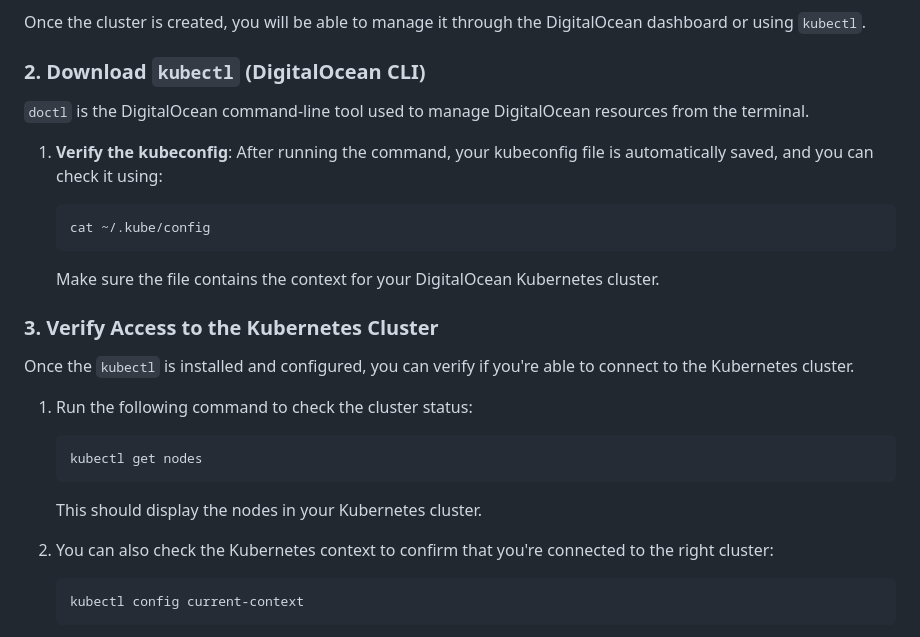
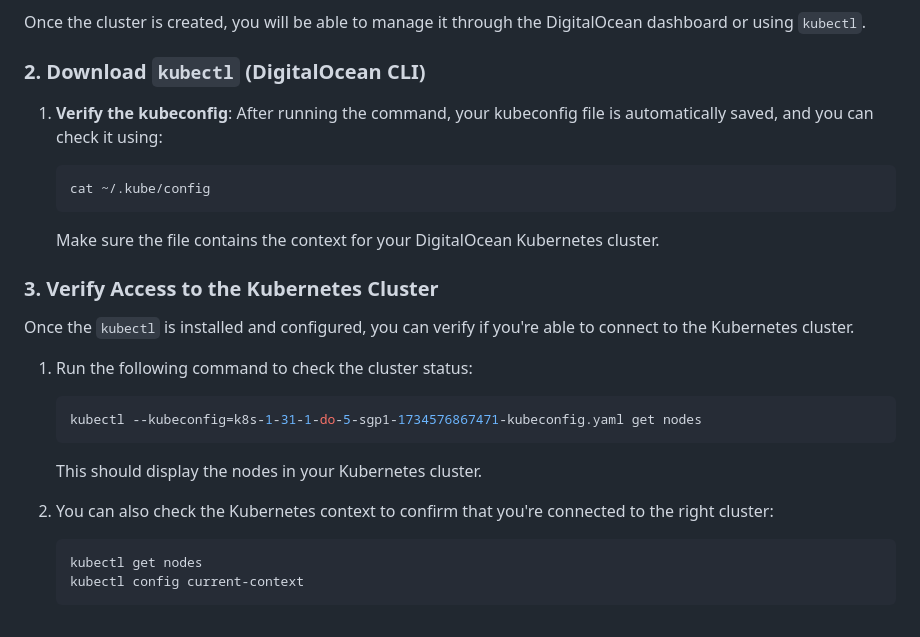
Before and after one commit to trumanng10/MAPI2024, a Markdown page: Day3/k8s.md, the part around the change. Drawn GitHub-style.

````diff
--- a/Day3/k8s.md
+++ b/Day3/k8s.md
@@ -16,7 +16,7 @@ If you haven’t already created a Kubernetes cluster on DigitalOcean, follow th
 Once the cluster is created, you will be able to manage it through the DigitalOcean dashboard or using `kubectl`.
 
 ### 2. **Download `kubectl` (DigitalOcean CLI)**
-`doctl` is the DigitalOcean command-line tool used to manage DigitalOcean resources from the terminal.
+
 
 1. **Verify the kubeconfig**:
    After running the command, your kubeconfig file is automatically saved, and you can check it using:
@@ -34,14 +34,15 @@ Once the `kubectl` is installed and configured, you can verify if you're able to
 1. Run the following command to check the cluster status:
 
    ```bash
-   kubectl get nodes
-   ```
+   kubectl --kubeconfig=k8s-1-31-1-do-5-sgp1-1734576867471-kubeconfig.yaml get nodes
+    ```
 
    This should display the nodes in your Kubernetes cluster.
 
 2. You can also check the Kubernetes context to confirm that you're connected to the right cluster:
 
    ```bash
+   kubectl get nodes
    kubectl config current-context
    ```
 
````
